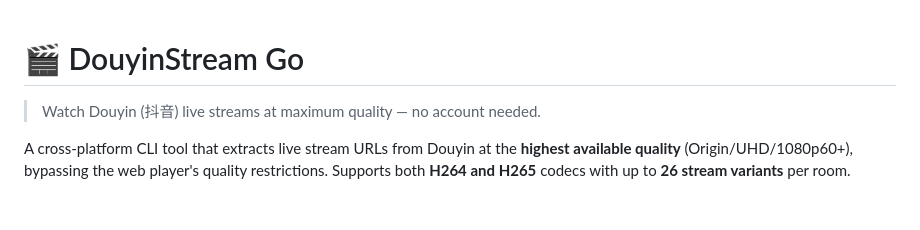
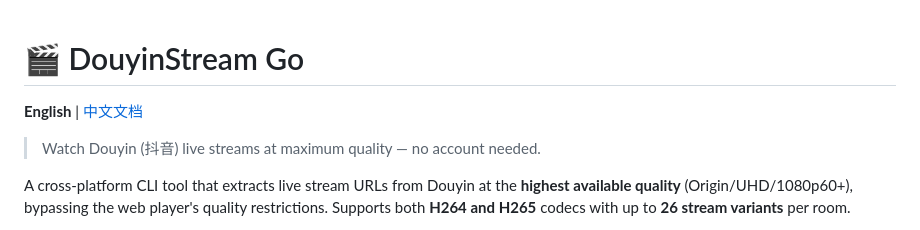
Before and after one commit to JairFC/douyinstream-pro, a Markdown page: README.md, the part around the change. Rendered like a GitHub page; blank space fills up the shorter version.

```diff
--- a/README.md
+++ b/README.md
@@ -1,4 +1,6 @@
 # 🎬 DouyinStream Go
+
+**English** | [中文文档](README_CN.md)
 
 > Watch Douyin (抖音) live streams at maximum quality — no account needed.
 
```
Also changed, not shown: README_CN.md (added, +180 -0 lines).
